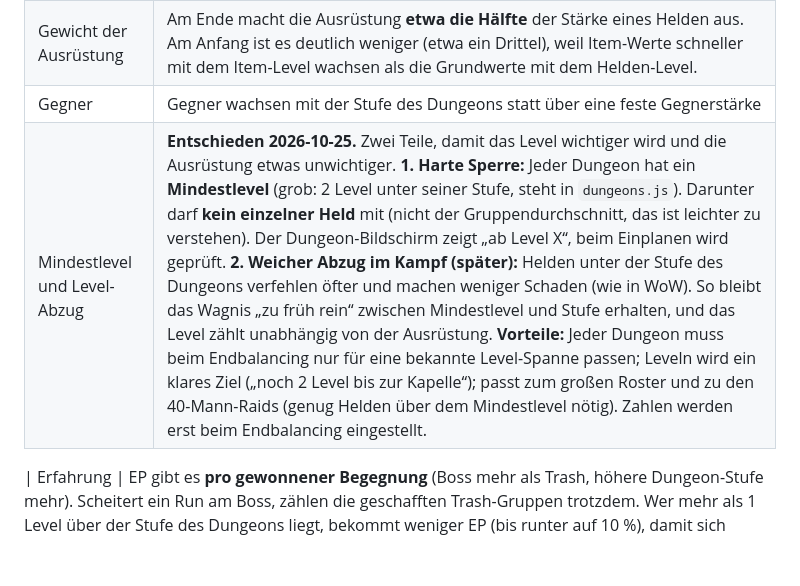
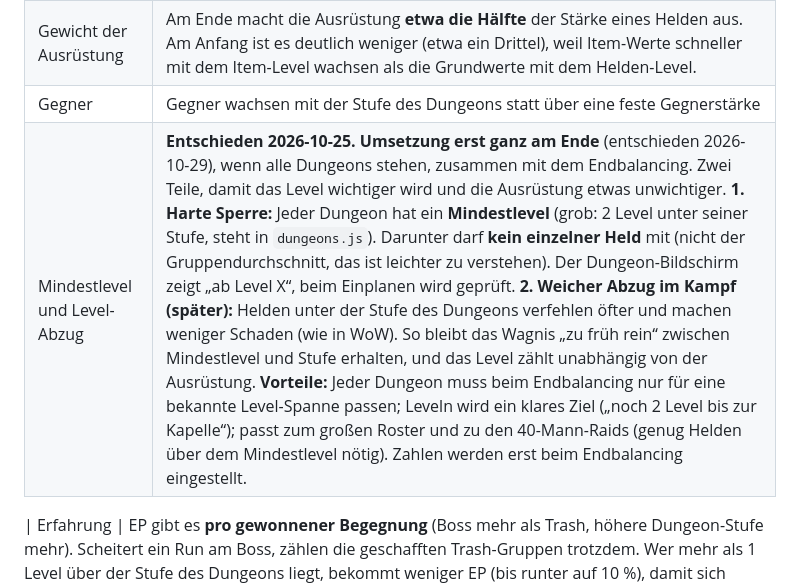
Before and after one commit to salsaheaven/gildenmanager, a Markdown page: KONZEPT.md, the part around the change. GitHub-like rendering; blank space fills up the shorter version.

Commit message:
KONZEPT: Mindestlevel pro Dungeon erst ganz am Ende mit allen Dungeons
Co-Authored-By: Claude Opus 5.5 <noreply@anthropic.com>

```diff
--- a/KONZEPT.md
+++ b/KONZEPT.md
@@ -137,7 +137,7 @@ Regel für Raids: **Gleiche Buffs zählen nicht doppelt** (zwei Barden geben nic
 | Item-Level | Jedes Item hat ein **Item-Level nach Herkunft**: Jeder Dungeon hat eine Stufe und lässt Items dieser Stufe fallen. Ein grünes Item aus einem späteren Dungeon schlägt ein blaues aus einem frühen. Neue Dungeons lohnen sich so immer, und alte Ausrüstung wird ersetzt. |
 | Gewicht der Ausrüstung | Am Ende macht die Ausrüstung **etwa die Hälfte** der Stärke eines Helden aus. Am Anfang ist es deutlich weniger (etwa ein Drittel), weil Item-Werte schneller mit dem Item-Level wachsen als die Grundwerte mit dem Helden-Level. |
 | Gegner | Gegner wachsen mit der Stufe des Dungeons statt über eine feste Gegnerstärke |
-| Mindestlevel und Level-Abzug | **Entschieden 2026-10-25.** Zwei Teile, damit das Level wichtiger wird und die Ausrüstung etwas unwichtiger. **1. Harte Sperre:** Jeder Dungeon hat ein **Mindestlevel** (grob: 2 Level unter seiner Stufe, steht in `dungeons.js`). Darunter darf **kein einzelner Held** mit (nicht der Gruppendurchschnitt, das ist leichter zu verstehen). Der Dungeon-Bildschirm zeigt „ab Level X“, beim Einplanen wird geprüft. **2. Weicher Abzug im Kampf (später):** Helden unter der Stufe des Dungeons verfehlen öfter und machen weniger Schaden (wie in WoW). So bleibt das Wagnis „zu früh rein“ zwischen Mindestlevel und Stufe erhalten, und das Level zählt unabhängig von der Ausrüstung. **Vorteile:** Jeder Dungeon muss beim Endbalancing nur für eine bekannte Level-Spanne passen; Leveln wird ein klares Ziel („noch 2 Level bis zur Kapelle“); passt zum großen Roster und zu den 40-Mann-Raids (genug Helden über dem Mindestlevel nötig). Zahlen werden erst beim Endbalancing eingestellt. |
+| Mindestlevel und Level-Abzug | **Entschieden 2026-10-25. Umsetzung erst ganz am Ende** (entschieden 2026-10-29), wenn alle Dungeons stehen, zusammen mit dem Endbalancing. Zwei Teile, damit das Level wichtiger wird und die Ausrüstung etwas unwichtiger. **1. Harte Sperre:** Jeder Dungeon hat ein **Mindestlevel** (grob: 2 Level unter seiner Stufe, steht in `dungeons.js`). Darunter darf **kein einzelner Held** mit (nicht der Gruppendurchschnitt, das ist leichter zu verstehen). Der Dungeon-Bildschirm zeigt „ab Level X“, beim Einplanen wird geprüft. **2. Weicher Abzug im Kampf (später):** Helden unter der Stufe des Dungeons verfehlen öfter und machen weniger Schaden (wie in WoW). So bleibt das Wagnis „zu früh rein“ zwischen Mindestlevel und Stufe erhalten, und das Level zählt unabhängig von der Ausrüstung. **Vorteile:** Jeder Dungeon muss beim Endbalancing nur für eine bekannte Level-Spanne passen; Leveln wird ein klares Ziel („noch 2 Level bis zur Kapelle“); passt zum großen Roster und zu den 40-Mann-Raids (genug Helden über dem Mindestlevel nötig). Zahlen werden erst beim Endbalancing eingestellt. |
 
 | Erfahrung | EP gibt es **pro gewonnener Begegnung** (Boss mehr als Trash, höhere Dungeon-Stufe mehr). Scheitert ein Run am Boss, zählen die geschafften Trash-Gruppen trotzdem. Wer mehr als 1 Level über der Stufe des Dungeons liegt, bekommt weniger EP (bis runter auf 10 %), damit sich ewiges Wiederholen des ersten Dungeons nicht lohnt. |
 | Aufhol-Erfahrung | Doppelte EP für Helden, die mindestens 2 Level unter dem Durchschnitt der 5 besten Helden der Gilde liegen |
```
